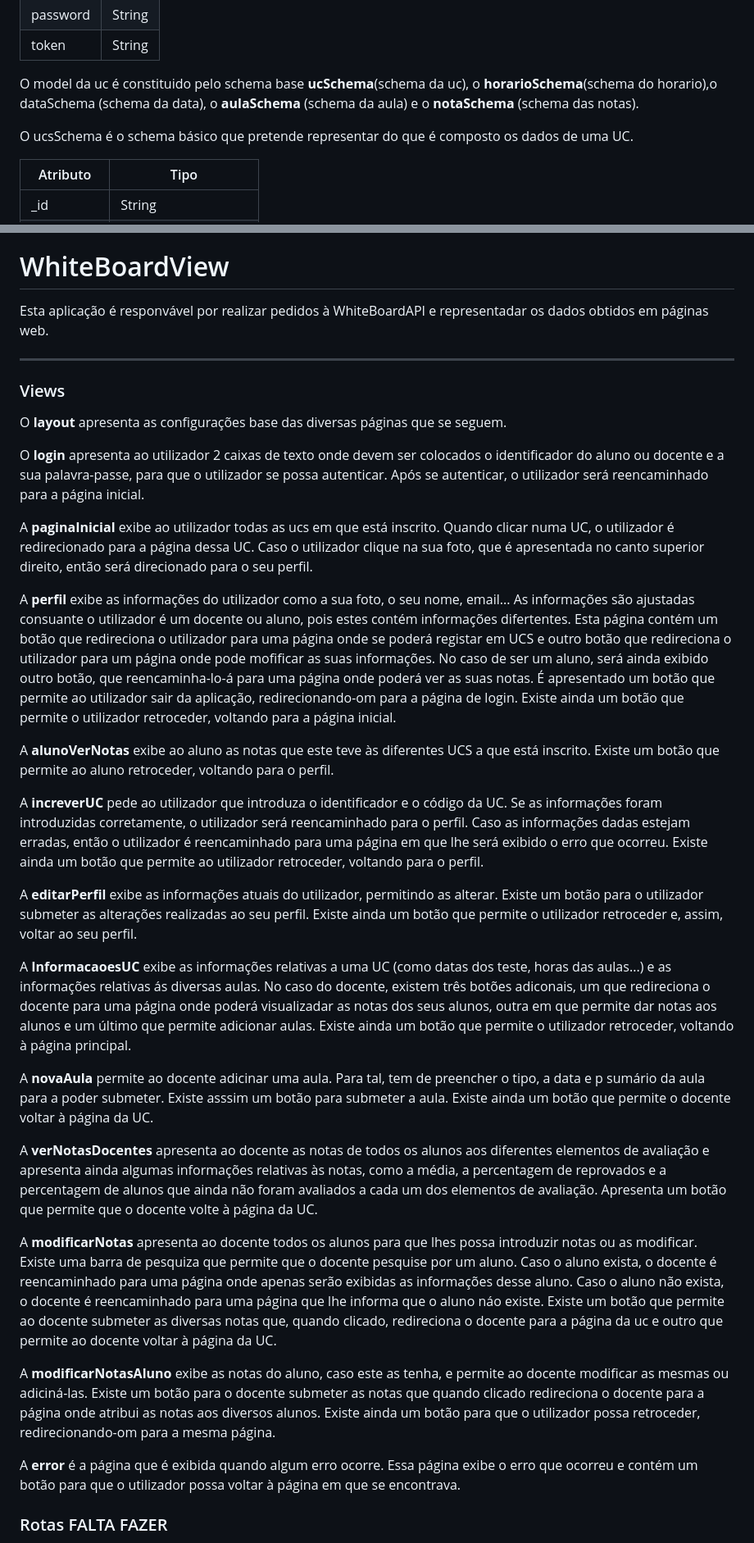
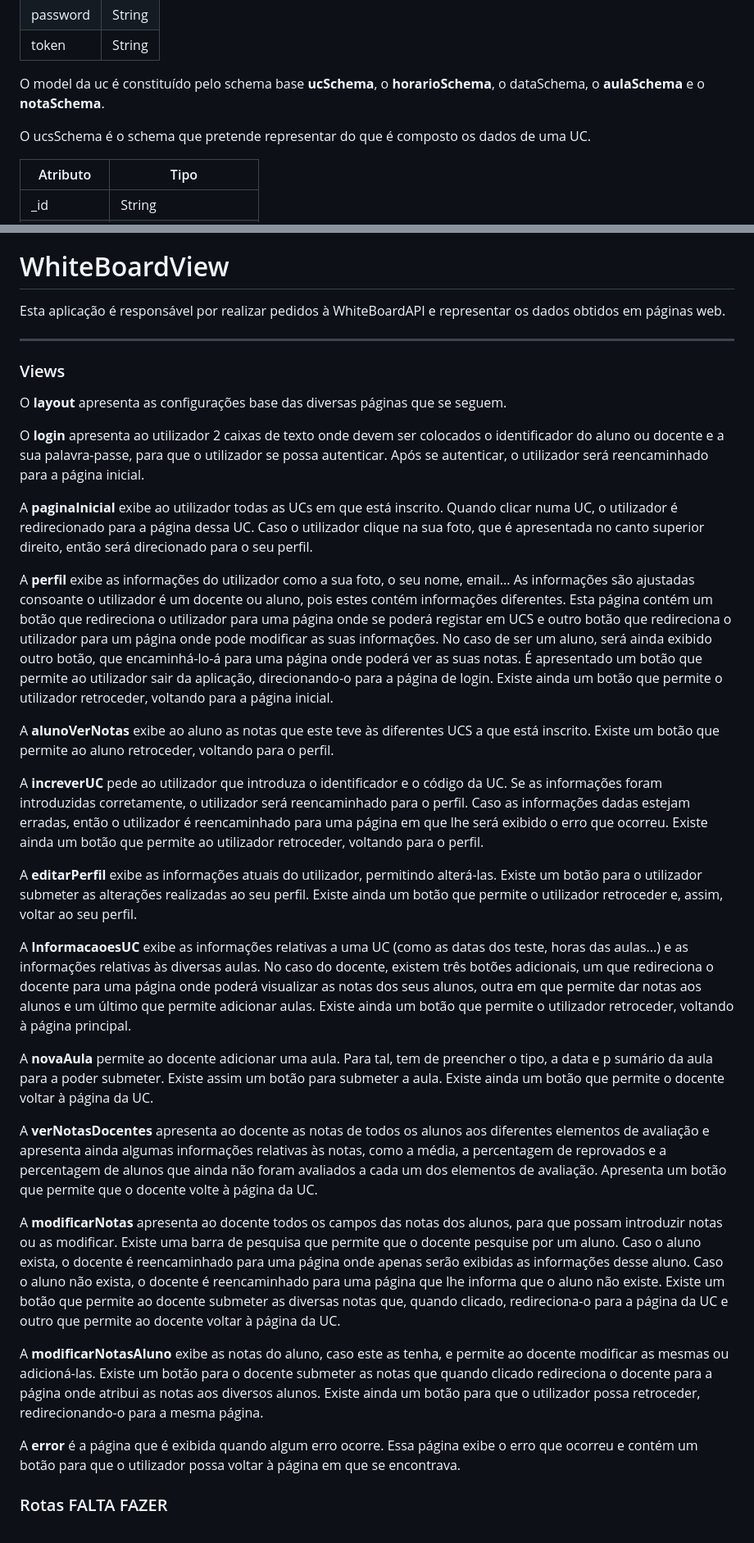
Before and after one commit to a97455/EW, a Markdown page: README.md, 2 parts joined by grey strips. Shown at 82% size. Rendered like a GitHub page.

```diff
--- a/README.md
+++ b/README.md
@@ -38,9 +38,9 @@ O model do docente contém o **docenteSchema** que representa a informação rel
 | password  | String  |
 | token     | String  |
 
-O model da uc é constituido pelo schema base **ucSchema**(schema da uc), o **horarioSchema**(schema do horario),o dataSchema (schema da data), o **aulaSchema** (schema da aula) e o **notaSchema** (schema das notas).
+O model da uc é constituído pelo schema base **ucSchema**, o **horarioSchema**, o dataSchema, o **aulaSchema** e o **notaSchema**.
 
-O ucsSchema é o schema básico que pretende representar do que é composto os dados de uma UC.
+O ucsSchema é o schema que pretende representar do que é composto os dados de uma UC.
 
 | Atributo   | Tipo                     |
 |------------|--------------------------|
@@ -144,7 +145,7 @@ As notas estáo vidididas em
 
 
 # WhiteBoardView
-Esta aplicação é responvável por realizar pedidos à WhiteBoardAPI e representadar os dados obtidos em páginas web.
+Esta aplicação é responsável por realizar pedidos à WhiteBoardAPI e representar os dados obtidos em páginas web.
 
 ---
 
@@ -153,27 +154,28 @@ O **layout** apresenta as configurações base das diversas páginas que se segu
 
 O **login** apresenta ao utilizador 2 caixas de texto onde devem ser colocados o identificador do aluno ou docente e a sua palavra-passe, para que o utilizador se possa autenticar. Após se autenticar, o utilizador será reencaminhado para a página inicial.
 
-A **paginaInicial** exibe ao utilizador todas as ucs em que está inscrito. Quando clicar numa UC, o utilizador é redirecionado para a página dessa UC. Caso o utilizador clique na sua foto, que é apresentada no canto superior direito, então será direcionado para o seu perfil.
+A **paginaInicial** exibe ao utilizador todas as UCs em que está inscrito. Quando clicar numa UC, o utilizador é redirecionado para a página dessa UC. Caso o utilizador clique na sua foto, que é apresentada no canto superior direito, então será direcionado para o seu perfil.
 
-A **perfil** exibe as informações do utilizador como a sua foto, o seu nome, email... As informações são ajustadas consuante o utilizador é um docente ou aluno, pois estes contém informações difertentes. Esta página contém um botão que redireciona o utilizador para uma página onde se poderá registar em UCS e outro botão que redireciona o utilizador para um página onde pode mofificar as suas informações. No caso de ser um aluno, será ainda exibido outro botão, que reencaminha-lo-á para uma página onde poderá ver as suas notas. É apresentado um botão que permite ao utilizador sair da aplicação, redirecionando-om para a página de login. Existe ainda um botão que permite o utilizador retroceder, voltando para a página inicial.
+A **perfil** exibe as informações do utilizador como a sua foto, o seu nome, email... As informações são ajustadas consoante o utilizador é um docente ou aluno, pois estes contém informações diferentes. Esta página contém um botão que redireciona o utilizador para uma página onde se poderá registar em UCS e outro botão que redireciona o utilizador para um página onde pode modificar as suas informações. No caso de ser um aluno, será ainda exibido outro botão, que encaminhá-lo-á para uma página onde poderá ver as suas notas. É apresentado um botão que permite ao utilizador sair da aplicação, direcionando-o para a página de login. Existe ainda um botão que permite o utilizador retroceder, voltando para a página inicial.
 
 A **alunoVerNotas** exibe ao aluno as notas que este teve às diferentes UCS a que está inscrito. Existe um botão que permite ao aluno retroceder, voltando para o perfil.
 
 A **increverUC** pede ao utilizador que introduza o identificador e o código da UC. Se as informações foram introduzidas corretamente, o utilizador será reencaminhado para o perfil. Caso as informações dadas estejam erradas, então o utilizador é reencaminhado para uma página em que lhe será exibido o erro que ocorreu. Existe ainda um botão que permite ao utilizador retroceder, voltando para o perfil.
 
-A **editarPerfil** exibe as informações atuais do utilizador, permitindo as alterar. Existe um botão para o utilizador submeter as alterações realizadas ao seu perfil. Existe ainda um botão que permite o utilizador retroceder e, assim, voltar ao seu perfil.
+A **editarPerfil** exibe as informações atuais do utilizador, permitindo alterá-las. Existe um botão para o utilizador submeter as alterações realizadas ao seu perfil. Existe ainda um botão que permite o utilizador retroceder e, assim, voltar ao seu perfil.
 
-A **InformacaoesUC** exibe as informações relativas a uma UC (como datas dos teste, horas das aulas...) e as informações relativas ás diversas aulas. No caso do docente, existem três botões adiconais, um que redireciona o docente para uma página onde poderá visualizadar as notas dos seus alunos, outra em que permite dar notas aos alunos e um último que permite adicionar aulas. Existe ainda um botão que permite o utilizador retroceder, voltando à página principal.
+A **InformacaoesUC** exibe as informações relativas a uma UC (como as datas dos teste, horas das aulas...) e as informações relativas às diversas aulas. No caso do docente, existem três botões adicionais, um que redireciona o docente para uma página onde poderá visualizar as notas dos seus alunos, outra em que permite dar notas aos alunos e um último que permite adicionar aulas. Existe ainda um botão que permite o utilizador retroceder, voltando à página principal.
 
-A **novaAula** permite ao docente adicinar uma aula. Para tal, tem de preencher o tipo, a data e p sumário da aula para a poder submeter. Existe asssim um botão para submeter a aula. Existe ainda um botão que permite o docente voltar à página da UC.
+A **novaAula** permite ao docente adicionar uma aula. Para tal, tem de preencher o tipo, a data e p sumário da aula para a poder submeter. Existe assim um botão para submeter a aula. Existe ainda um botão que permite o docente voltar à página da UC.
 
 A **verNotasDocentes** apresenta ao docente as notas de todos os alunos aos diferentes elementos de avaliação e apresenta ainda algumas informações relativas às notas, como a média, a percentagem de reprovados e a percentagem de alunos que ainda não foram avaliados a cada um dos elementos de avaliação. Apresenta um botão que permite que o docente volte à página da UC.
 
-A **modificarNotas** apresenta ao docente todos os alunos para que lhes possa introduzir notas ou as modificar. Existe uma barra de pesquiza que permite que o docente pesquise por um aluno. Caso o aluno exista, o docente é reencaminhado para uma página onde apenas serão exibidas as informações desse aluno. Caso o aluno não exista, o docente é reencaminhado para uma página que lhe informa que o aluno náo existe. Existe um botão que permite ao docente submeter as diversas notas que, quando clicado, redireciona o docente para a página da uc e outro que permite ao docente voltar à página da UC.
+A **modificarNotas** apresenta ao docente todos os campos das notas dos alunos, para que possam introduzir notas ou as modificar. Existe uma barra de pesquisa que permite que o docente pesquise por um aluno. Caso o aluno exista, o docente é reencaminhado para uma página onde apenas serão exibidas as informações desse aluno. Caso o aluno não exista, o docente é reencaminhado para uma página que lhe informa que o aluno não existe. Existe um botão que permite ao docente submeter as diversas notas que, quando clicado, redireciona-o para a página da UC e outro que permite ao docente voltar à página da UC.
 
-A **modificarNotasAluno** exibe as notas do aluno, caso este as tenha, e permite ao docente modificar as mesmas ou adiciná-las. Existe um botão para o docente submeter as notas que quando clicado redireciona o docente para a página onde atribui as notas aos diversos alunos. Existe ainda um botão para que o utilizador possa retroceder, redirecionando-om para a mesma página.
+A **modificarNotasAluno** exibe as notas do aluno, caso este as tenha, e permite ao docente modificar as mesmas ou adicioná-las. Existe um botão para o docente submeter as notas que quando clicado redireciona o docente para a página onde atribui as notas aos diversos alunos. Existe ainda um botão para que o utilizador possa retroceder, redirecionando-o para a mesma página.
 
 A **error** é a página que é exibida quando algum erro ocorre. Essa página exibe o erro que ocorreu e contém um botão para que o utilizador possa voltar à página em que se encontrava.
+
 
 ### Rotas FALTA FAZER
 / -> Login
```
Also changed, not shown: other parts of README.md (+12 -11 lines).
